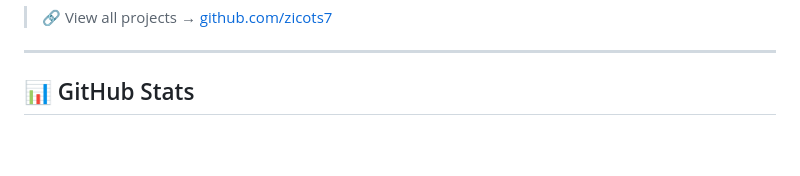
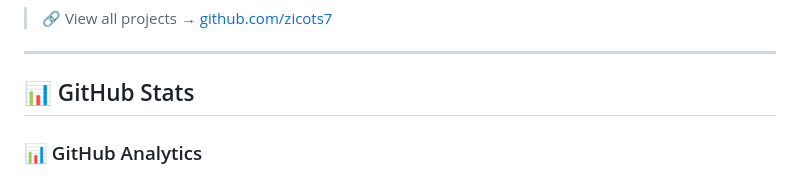
Before and after one commit to zicots7/zicots7, a Markdown page: README.md, the part around one of its changes. Drawn GitHub-style; blank space fills up the shorter version.

```diff
--- a/README.md
+++ b/README.md
@@ -113,4 +113,5 @@ public class TrinankurSamanta implements BackendDeveloper {
 
 <!-- 🎨 CUSTOMIZE: Replace "zicots7" with your actual username in all stat URLs -->
 
+### 📊 GitHub Analytics
 <div align="center">
```
Also changed, not shown: other parts of README.md (+10 -7 lines).
